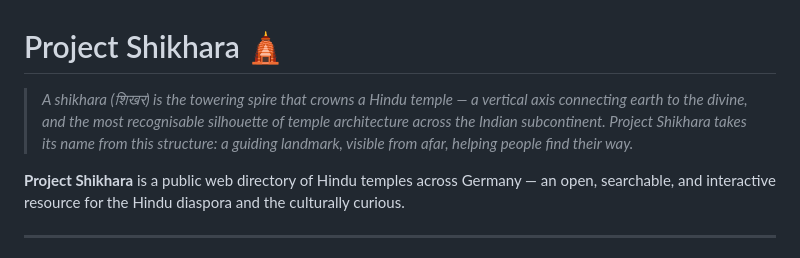
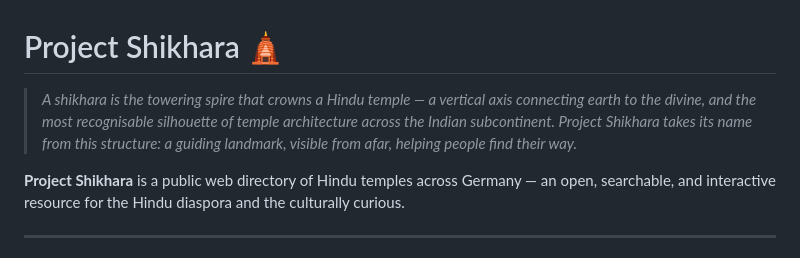
Before and after one commit to ChaithraBangaloreVijayakumar/Project_Shikhara, a Markdown page: README.md, the part around one of its changes. GitHub-like rendering.

```diff
--- a/README.md
+++ b/README.md
@@ -1,6 +1,6 @@
 # Project Shikhara 🛕
 
-> *A shikhara (शिखर) is the towering spire that crowns a Hindu temple — a vertical axis connecting earth to the divine, and the most recognisable silhouette of temple architecture across the Indian subcontinent. Project Shikhara takes its name from this structure: a guiding landmark, visible from afar, helping people find their way.*
+> *A shikhara is the towering spire that crowns a Hindu temple — a vertical axis connecting earth to the divine, and the most recognisable silhouette of temple architecture across the Indian subcontinent. Project Shikhara takes its name from this structure: a guiding landmark, visible from afar, helping people find their way.*
 
 **Project Shikhara** is a public web directory of Hindu temples across Germany — an open, searchable, and interactive resource for the Hindu diaspora and the culturally curious.
 
```
Also changed, not shown: other parts of README.md (+2 -2 lines).
